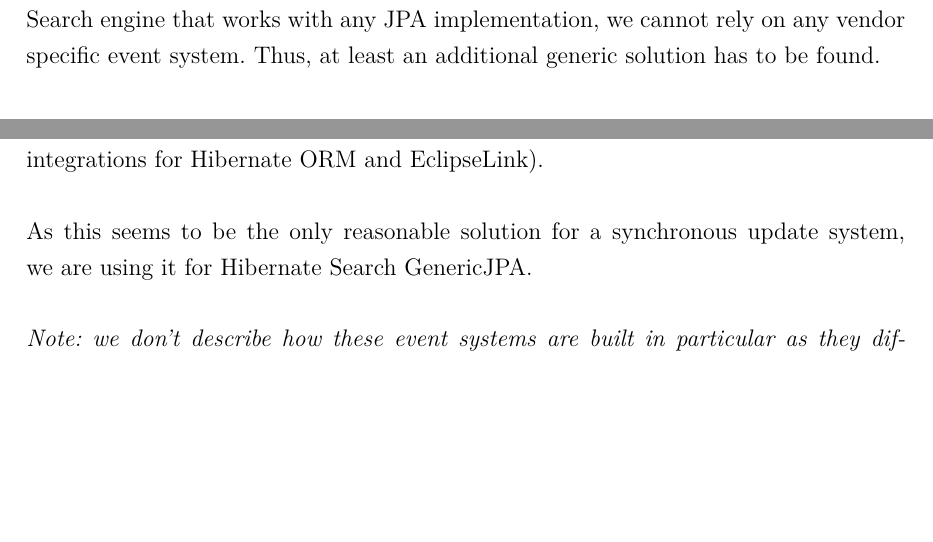
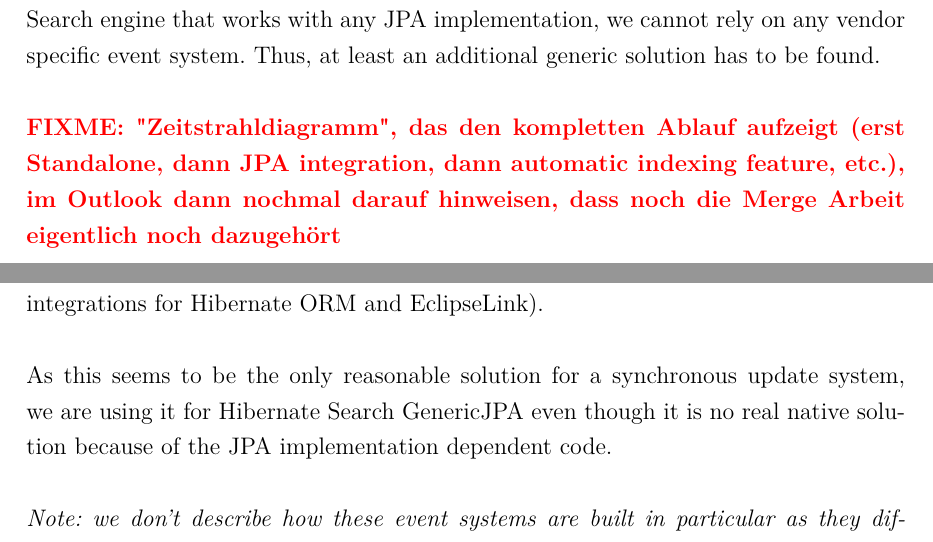
Before and after one commit to s4ke/Bachelor-Thesis, a LaTeX thesis (tex/src/bachelor_thesis.tex, which reads tex/src/3_example_project.tex, tex/src/6_automatic_index_updating.tex): two parts of pages 21 and 52 of 81 before the commit and two parts of pages 22 and 53 of 82 after it, joined at a grey line, cut so that both start at the same text, the shorter picture padded with empty space. Compiled offline with pdfLaTeX.

Commit message:
fixmes added

```diff
--- a/tex/src/3_example_project.tex
+++ b/tex/src/3_example_project.tex
@@ -129,4 +129,6 @@
 \\\\
 The original Hibernate Search ORM is achieving an up-to-date index by listening to specific Hibernate ORM events for all of the C\_UD (CREATE, UPDATE DELETE) actions. These events also cover entity relationship collections (for example represented by mapping tables like Author\_Book). As our goal is to create a generic Hibernate Search engine that works with any JPA implementation, we cannot rely on any vendor specific event system. Thus, at least an additional generic solution has to be found.
 
+\fixme{"Zeitstrahldiagramm", das den kompletten Ablauf aufzeigt (erst Standalone, dann JPA integration, dann automatic indexing feature, etc.), im Outlook dann nochmal darauf hinweisen, dass noch die Merge Arbeit eigentlich noch dazugehört}
+
 \pagebreak
--- a/tex/src/6_automatic_index_updating.tex
+++ b/tex/src/6_automatic_index_updating.tex
@@ -117,7 +117,7 @@
 \\\\
 By definition, these kind of integrations are not portable between JPA providers and require us to write different systems for all the JPA providers. But as the landscape for popular JPA providers probably only consists of Hibernate ORM, EclipseLink and OpenJPA, we can implement listeners for these and the others will have to rely on the async backup approach (as of the time of writing this, we have only implemented integrations for Hibernate ORM and EclipseLink).
 \\\\
-As this seems to be the only reasonable solution for a synchronous update system, we are using it for Hibernate Search GenericJPA.
+As this seems to be the only reasonable solution for a synchronous update system, we are using it for Hibernate Search GenericJPA even though it is no real native solution because of the JPA implementation dependent code.
 \\\\
 \textit{Note: we don't describe how these event systems are built in particular as they differ a lot in their APIs, but generally these are straightforward to use and describing the implementations would be unspectacular.}
 
```
Also changed, not shown: tex/src/1_introduction.tex (+6 -0 lines), tex/src/7_outlook.tex (+1 -0 lines), tex/src/bachelor_thesis.pdf, 2 other files.
